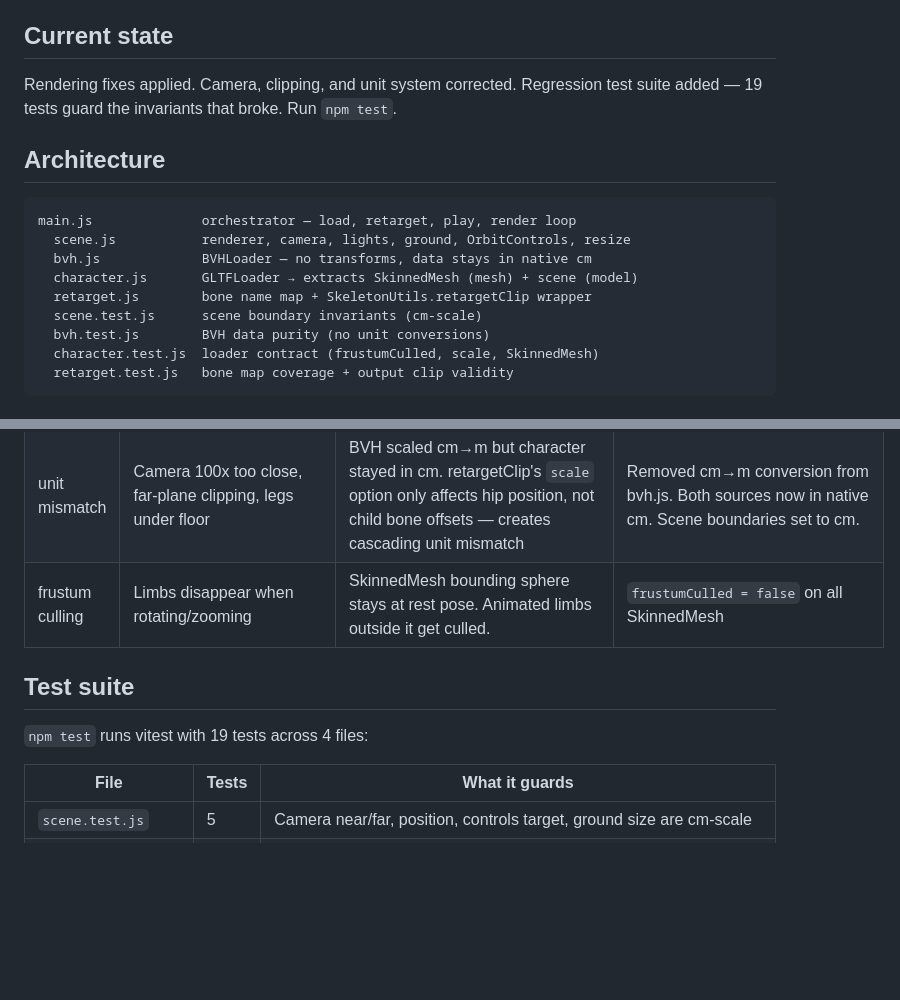
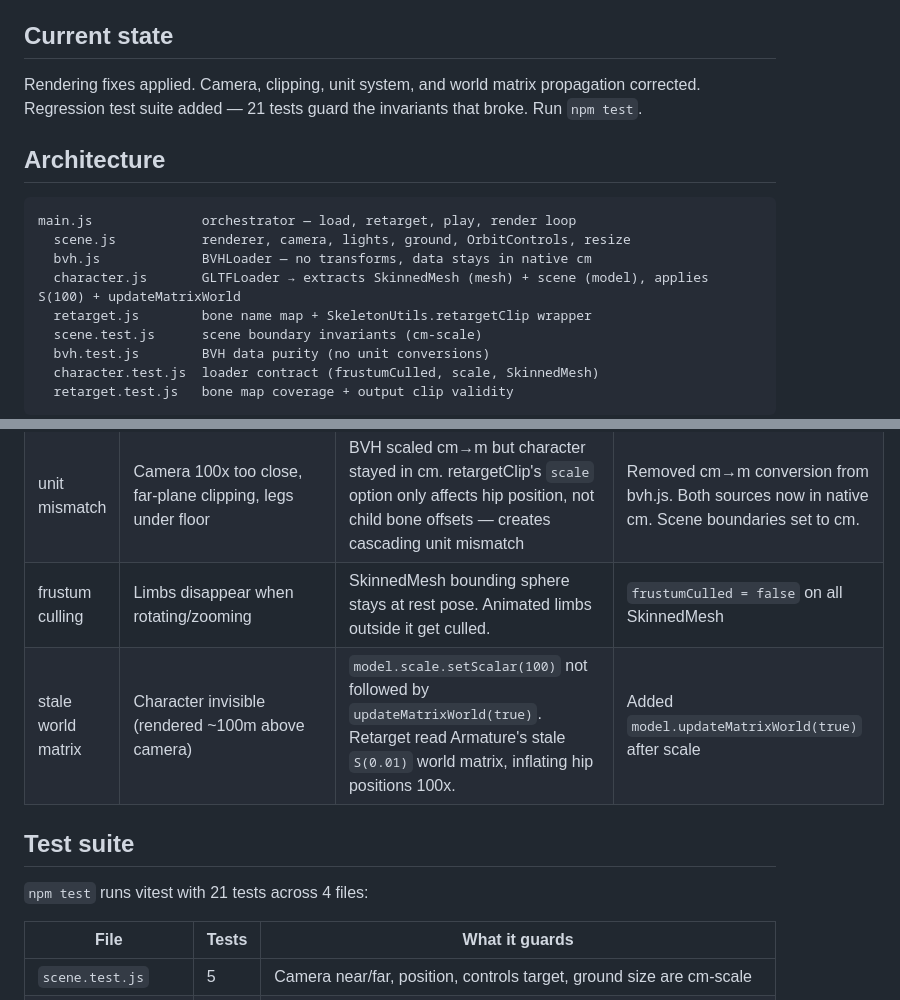
Before and after one commit to artpar/figura, a Markdown page: HANDOFF.md, 2 parts joined by grey strips. Drawn GitHub-style; blank space fills up the shorter version.

Commit message:
Update HANDOFF.md with stale world matrix bug fix
Co-Authored-By: Claude Opus 4.6 <noreply@anthropic.com>

```diff
--- a/HANDOFF.md
+++ b/HANDOFF.md
@@ -6,7 +6,7 @@ BVH motion capture → GLTF character retargeting pipeline. Loads `pirouette.bvh
 
 ## Current state
 
-Rendering fixes applied. Camera, clipping, and unit system corrected. Regression test suite added — 19 tests guard the invariants that broke. Run `npm test`.
+Rendering fixes applied. Camera, clipping, unit system, and world matrix propagation corrected. Regression test suite added — 21 tests guard the invariants that broke. Run `npm test`.
 
 ## Architecture
 
@@ -14,7 +14,7 @@ Rendering fixes applied. Camera, clipping, and unit system corrected. Regression
 main.js              orchestrator — load, retarget, play, render loop
   scene.js           renderer, camera, lights, ground, OrbitControls, resize
   bvh.js             BVHLoader — no transforms, data stays in native cm
-  character.js       GLTFLoader → extracts SkinnedMesh (mesh) + scene (model)
+  character.js       GLTFLoader → extracts SkinnedMesh (mesh) + scene (model), applies S(100) + updateMatrixWorld
   retarget.js        bone name map + SkeletonUtils.retargetClip wrapper
   scene.test.js      scene boundary invariants (cm-scale)
   bvh.test.js        BVH data purity (no unit conversions)
@@ -77,10 +77,11 @@ Unmapped BVH bones (skipped): `lButtock`, `rButtock`, `leftEye`, `rightEye`, fin
 | mixer root | Tracks like `.bones[name].quaternion` unresolvable from Group | `AnimationMixer(character.model)` — Group has no `.bones` | `AnimationMixer(character.mesh)` |
 | unit mismatch | Camera 100x too close, far-plane clipping, legs under floor | BVH scaled cm→m but character stayed in cm. retargetClip's `scale` option only affects hip position, not child bone offsets — creates cascading unit mismatch | Removed cm→m conversion from bvh.js. Both sources now in native cm. Scene boundaries set to cm. |
 | frustum culling | Limbs disappear when rotating/zooming | SkinnedMesh bounding sphere stays at rest pose. Animated limbs outside it get culled. | `frustumCulled = false` on all SkinnedMesh |
+| stale world matrix | Character invisible (rendered ~100m above camera) | `model.scale.setScalar(100)` not followed by `updateMatrixWorld(true)`. Retarget read Armature's stale `S(0.01)` world matrix, inflating hip positions 100x. | Added `model.updateMatrixWorld(true)` after scale |
 
 ## Test suite
 
-`npm test` runs vitest with 19 tests across 4 files:
+`npm test` runs vitest with 21 tests across 4 files:
 
 | File | Tests | What it guards |
 |------|-------|----------------|
```
